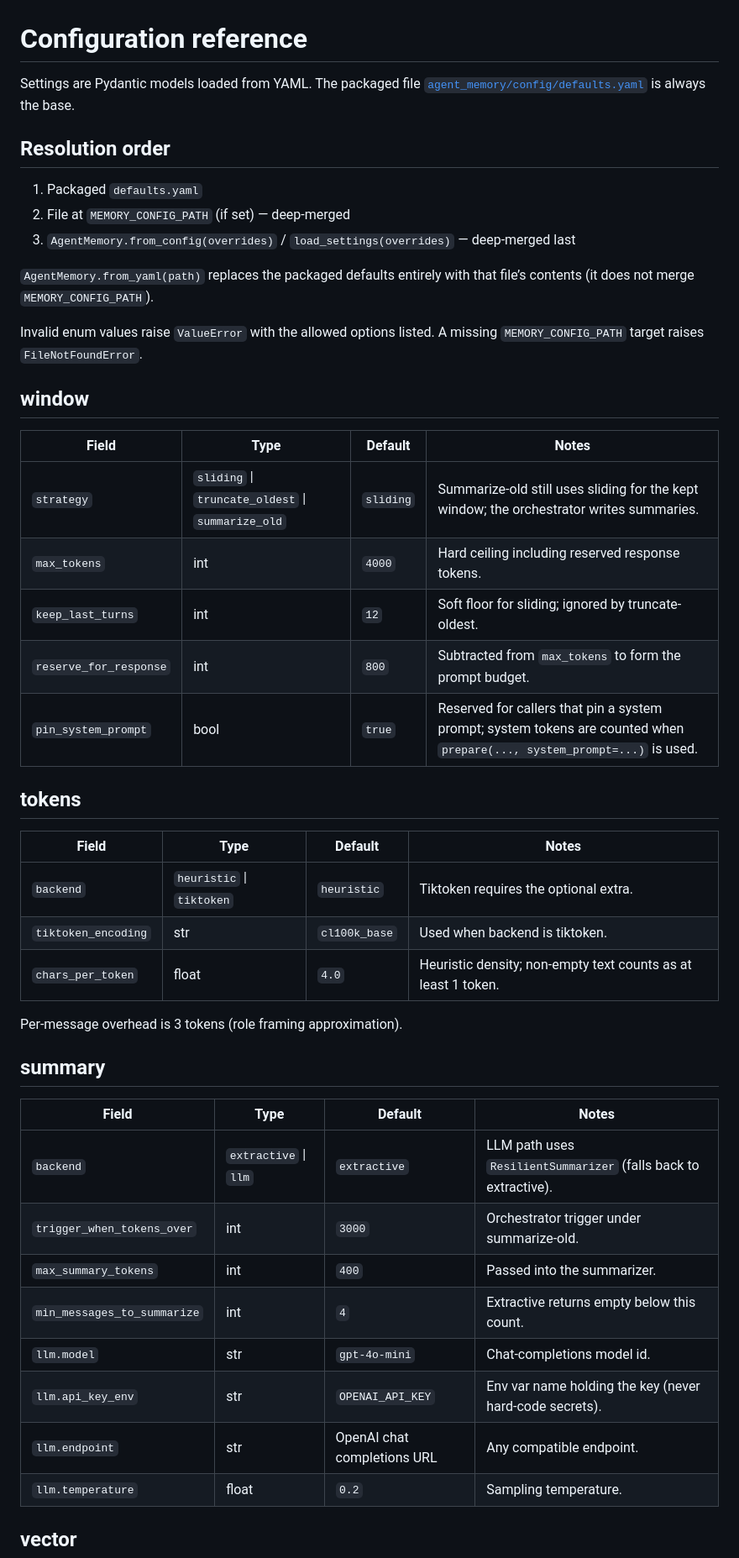
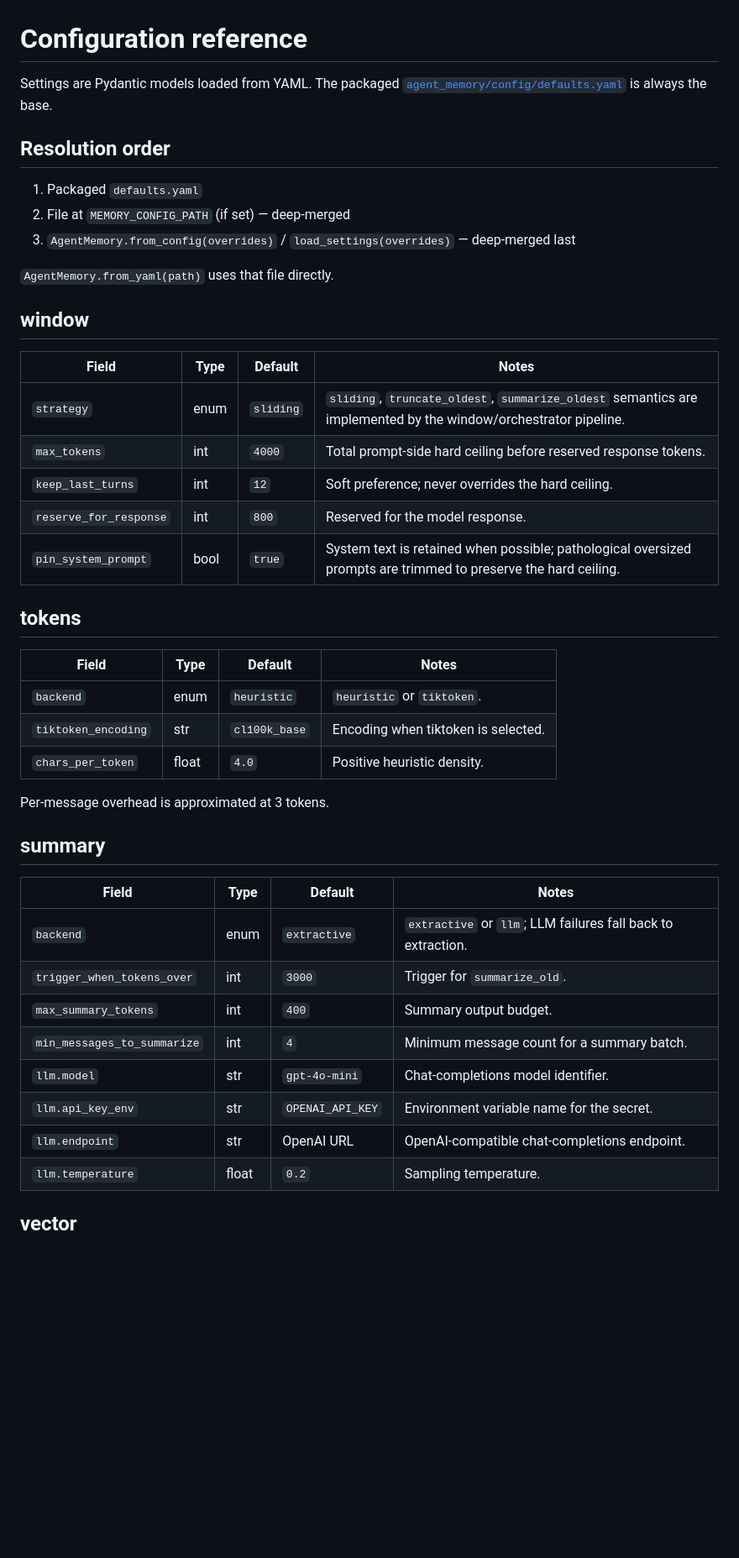
Before and after one commit to Pierreg99/agent-memory, a Markdown page: docs/config.md, the part around one of its changes. Shown at 84% size. Drawn GitHub-style; blank space fills up the shorter version.

```diff
--- a/docs/config.md
+++ b/docs/config.md
@@ -1,6 +1,6 @@
 # Configuration reference
 
-Settings are Pydantic models loaded from YAML. The packaged file
+Settings are Pydantic models loaded from YAML. The packaged
 [`agent_memory/config/defaults.yaml`](../agent_memory/config/defaults.yaml)
 is always the base.
 
@@ -10,43 +10,39 @@ is always the base.
 2. File at `MEMORY_CONFIG_PATH` (if set) — deep-merged
 3. `AgentMemory.from_config(overrides)` / `load_settings(overrides)` — deep-merged last
 
-`AgentMemory.from_yaml(path)` replaces the packaged defaults entirely with
-that file’s contents (it does not merge `MEMORY_CONFIG_PATH`).
-
-Invalid enum values raise `ValueError` with the allowed options listed.
-A missing `MEMORY_CONFIG_PATH` target raises `FileNotFoundError`.
+`AgentMemory.from_yaml(path)` uses that file directly.
 
 ## window
 
 | Field | Type | Default | Notes |
 |-------|------|---------|-------|
-| `strategy` | `sliding` \| `truncate_oldest` \| `summarize_old` | `sliding` | Summarize-old still uses sliding for the kept window; the orchestrator writes summaries. |
-| `max_tokens` | int | `4000` | Hard ceiling including reserved response tokens. |
-| `keep_last_turns` | int | `12` | Soft floor for sliding; ignored by truncate-oldest. |
-| `reserve_for_response` | int | `800` | Subtracted from `max_tokens` to form the prompt budget. |
-| `pin_system_prompt` | bool | `true` | Reserved for callers that pin a system prompt; system tokens are counted when `prepare(..., system_prompt=...)` is used. |
+| `strategy` | enum | `sliding` | `sliding`, `truncate_oldest`, `summarize_oldest` semantics are implemented by the window/orchestrator pipeline. |
+| `max_tokens` | int | `4000` | Total prompt-side hard ceiling before reserved response tokens. |
+| `keep_last_turns` | int | `12` | Soft preference; never overrides the hard ceiling. |
+| `reserve_for_response` | int | `800` | Reserved for the model response. |
+| `pin_system_prompt` | bool | `true` | System text is retained when possible; pathological oversized prompts are trimmed to preserve the hard ceiling. |
 
 ## tokens
 
 | Field | Type | Default | Notes |
 |-------|------|---------|-------|
-| `backend` | `heuristic` \| `tiktoken` | `heuristic` | Tiktoken requires the optional extra. |
-| `tiktoken_encoding` | str | `cl100k_base` | Used when backend is tiktoken. |
-| `chars_per_token` | float | `4.0` | Heuristic density; non-empty text counts as at least 1 token. |
+| `backend` | enum | `heuristic` | `heuristic` or `tiktoken`. |
+| `tiktoken_encoding` | str | `cl100k_base` | Encoding when tiktoken is selected. |
+| `chars_per_token` | float | `4.0` | Positive heuristic density. |
 
-Per-message overhead is 3 tokens (role framing approximation).
+Per-message overhead is approximated at 3 tokens.
 
 ## summary
 
 | Field | Type | Default | Notes |
 |-------|------|---------|-------|
-| `backend` | `extractive` \| `llm` | `extractive` | LLM path uses `ResilientSummarizer` (falls back to extractive). |
-| `trigger_when_tokens_over` | int | `3000` | Orchestrator trigger under summarize-old. |
-| `max_summary_tokens` | int | `400` | Passed into the summarizer. |
-| `min_messages_to_summarize` | int | `4` | Extractive returns empty below this count. |
-| `llm.model` | str | `gpt-4o-mini` | Chat-completions model id. |
-| `llm.api_key_env` | str | `OPENAI_API_KEY` | Env var name holding the key (never hard-code secrets). |
-| `llm.endpoint` | str | OpenAI chat completions URL | Any compatible endpoint. |
+| `backend` | enum | `extractive` | `extractive` or `llm`; LLM failures fall back to extraction. |
+| `trigger_when_tokens_over` | int | `3000` | Trigger for `summarize_old`. |
+| `max_summary_tokens` | int | `400` | Summary output budget. |
+| `min_messages_to_summarize` | int | `4` | Minimum message count for a summary batch. |
+| `llm.model` | str | `gpt-4o-mini` | Chat-completions model identifier. |
+| `llm.api_key_env` | str | `OPENAI_API_KEY` | Environment variable name for the secret. |
+| `llm.endpoint` | str | OpenAI URL | OpenAI-compatible chat-completions endpoint. |
 | `llm.temperature` | float | `0.2` | Sampling temperature. |
 
 ## vector
```
Also changed, not shown: other parts of docs/config.md (+33 -11 lines).
